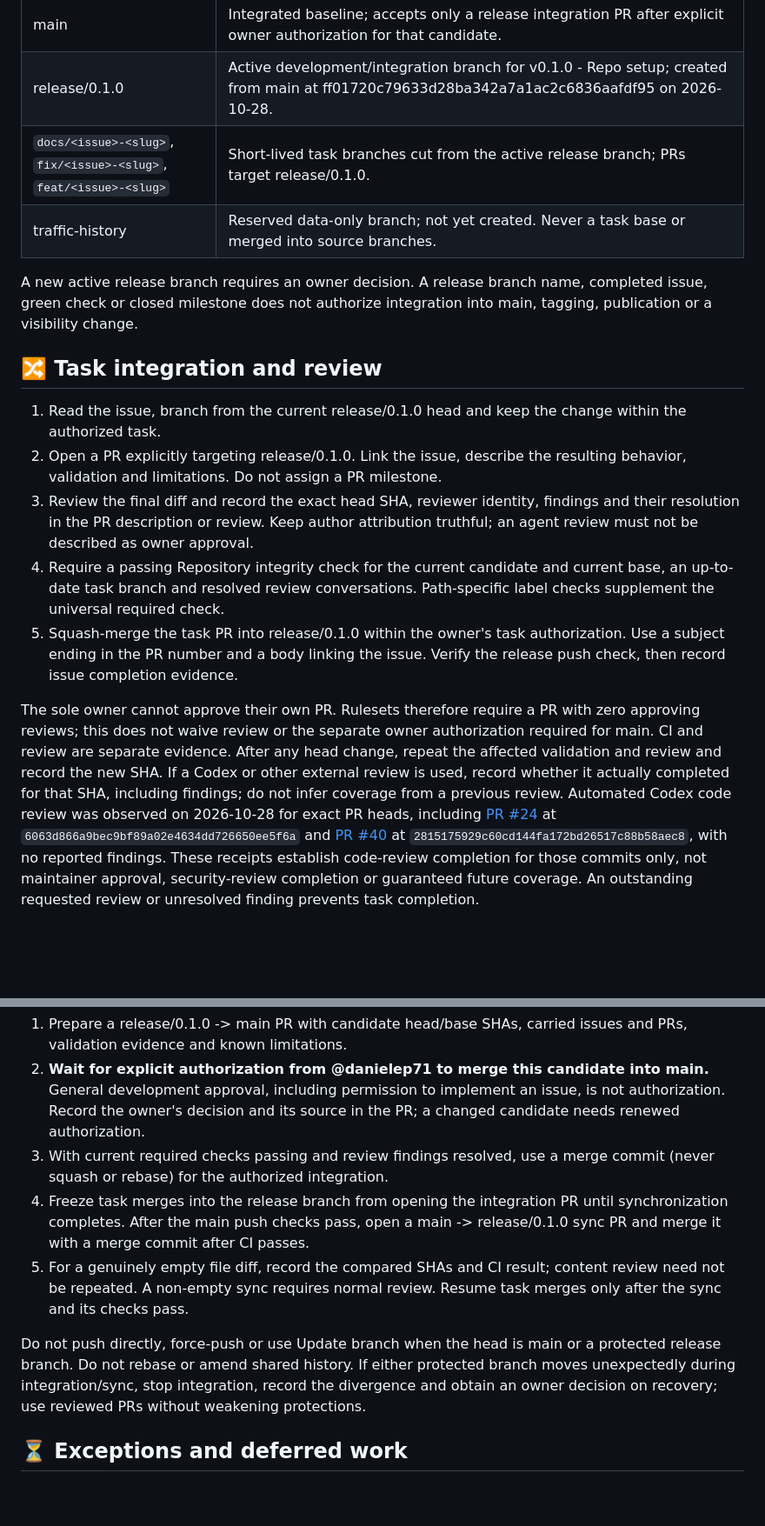
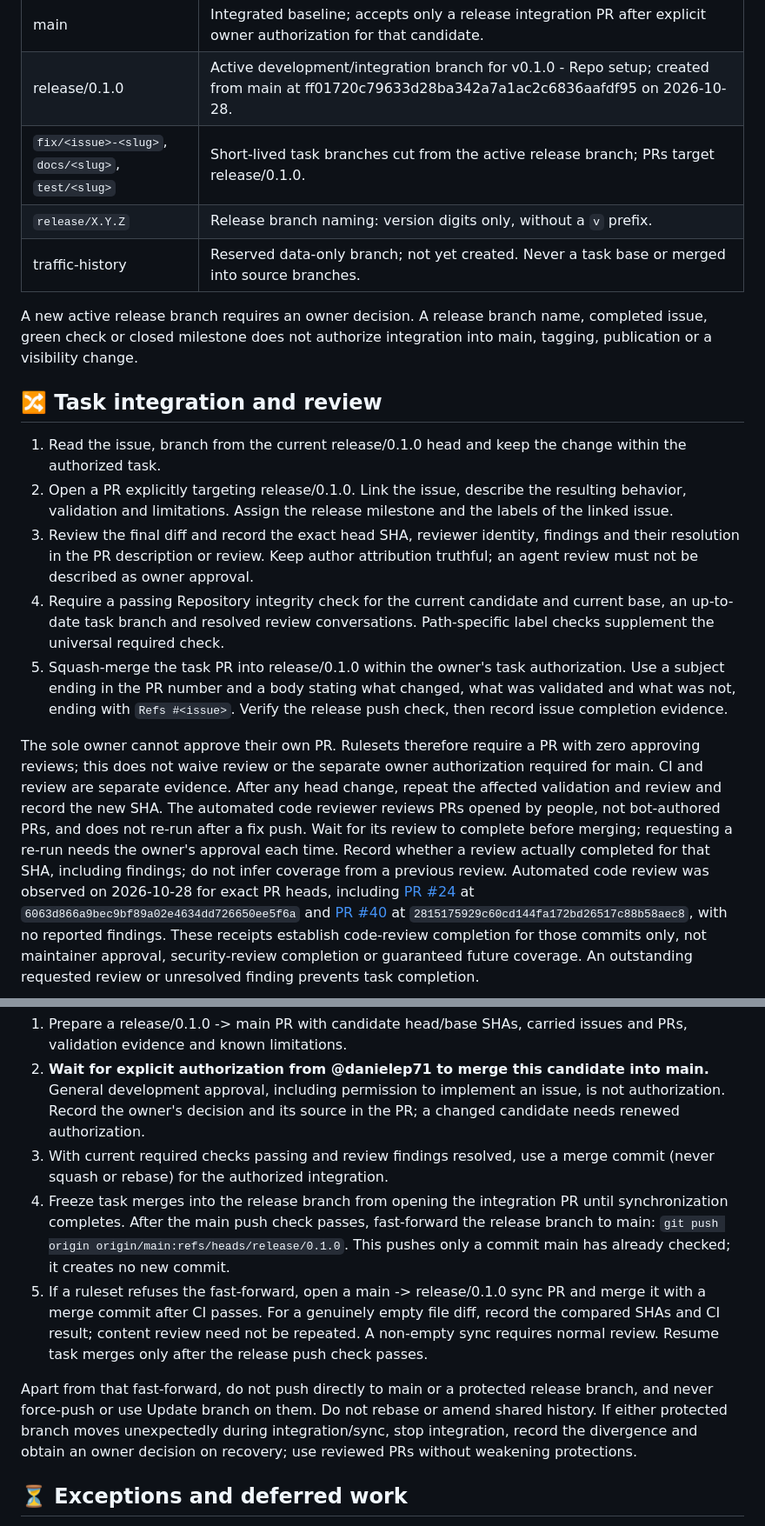
Before and after one commit to danielep71/K-LCR, a Markdown page: docs/GOVERNANCE.md, 2 parts joined by grey strips. Shown at 87% size. Drawn GitHub-style; blank space fills up the shorter version.

Commit message:
docs: align governance with branch, milestone and sync rules (#54)
State the owner's workflow in GOVERNANCE.md: task branches are
fix/<issue>-<slug>, docs/<slug> or test/<slug> and release branches
release/X.Y.Z without "v"; PRs into the active release branch carry the
release milestone and the linked issue's labels; squash bodies state what
changed, what was validated and what was not, ending with Refs #<issue>.
After an authorized integration and a passing main push check, the release
branch is fast-forwarded to main, with a merge-commit sync PR as the
fallback if a ruleset refuses the push. Review guidance names the automated
code reviewer generically and records that it skips bot PRs, does not re-run
after fix pushes and needs owner approval to re-run.

Validated: tools/check.py --allow-missing locally (all gates PASS except
actionlint, NOT RUN locally); Repository integrity passed on PR head
be55115 (run 40771122214); automated code review completed on be55115 with
no findings.

Not validated: whether the release-branch ruleset accepts the
fast-forward push (no ruleset read-back from this session).

Refs #51

```diff
--- a/docs/GOVERNANCE.md
+++ b/docs/GOVERNANCE.md
@@ -18,7 +18,8 @@ tooling, dependency updates and fixes.
 | --- | --- |
 | main | Integrated baseline; accepts only a release integration PR after explicit owner authorization for that candidate. |
 | release/0.1.0 | Active development/integration branch for v0.1.0 - Repo setup; created from main at ff01720c79633d28ba342a7a1ac2c6836aafdf95 on 2026-10-28. |
-| `docs/<issue>-<slug>`, `fix/<issue>-<slug>`, `feat/<issue>-<slug>` | Short-lived task branches cut from the active release branch; PRs target release/0.1.0. |
+| `fix/<issue>-<slug>`, `docs/<slug>`, `test/<slug>` | Short-lived task branches cut from the active release branch; PRs target release/0.1.0. |
+| `release/X.Y.Z` | Release branch naming: version digits only, without a `v` prefix. |
 | traffic-history | Reserved data-only branch; not yet created. Never a task base or merged into source branches. |
 
 A new active release branch requires an owner decision. A release branch name,
@@ -30,7 +31,8 @@ into main, tagging, publication or a visibility change.
 1. Read the issue, branch from the current release/0.1.0 head and keep the change
    within the authorized task.
 2. Open a PR explicitly targeting release/0.1.0. Link the issue, describe the
-   resulting behavior, validation and limitations. Do not assign a PR milestone.
+   resulting behavior, validation and limitations. Assign the release
+   milestone and the labels of the linked issue.
 3. Review the final diff and record the exact head SHA, reviewer identity,
    findings and their resolution in the PR description or review. Keep author
    attribution truthful; an agent review must not be described as owner approval.
@@ -38,16 +40,20 @@ into main, tagging, publication or a visibility change.
    current base, an up-to-date task branch and resolved review conversations.
    Path-specific label checks supplement the universal required check.
 5. Squash-merge the task PR into release/0.1.0 within the owner's task
-   authorization. Use a subject ending in the PR number and a body linking the
-   issue. Verify the release push check, then record issue completion evidence.
+   authorization. Use a subject ending in the PR number and a body stating what
+   changed, what was validated and what was not, ending with `Refs #<issue>`.
+   Verify the release push check, then record issue completion evidence.
 
 The sole owner cannot approve their own PR. Rulesets therefore require a PR
 with zero approving reviews; this does not waive review or the separate owner
 authorization required for main. CI and review are separate evidence. After any
 head change, repeat the affected validation and review and record the new SHA.
-If a Codex or other external review is used, record whether it actually completed
-for that SHA, including findings; do not infer coverage from a previous review.
-Automated Codex code review was observed on 2026-10-28 for exact PR heads,
+The automated code reviewer reviews PRs opened by people, not bot-authored PRs,
+and does not re-run after a fix push. Wait for its review to complete before
+merging; requesting a re-run needs the owner's approval each time. Record
+whether a review actually completed for that SHA, including findings; do not
+infer coverage from a previous review.
+Automated code review was observed on 2026-10-28 for exact PR heads,
 including [PR #24](https://github.com/danielep71/K-LCR/pull/24#issuecomment-6477467917)
 at `6063d866a9bec9bf89a02e4634dd726650ee5f6a` and
 [PR #40](https://github.com/danielep71/K-LCR/pull/40#issuecomment-6478923525)
@@ -67,17 +73,21 @@ An outstanding requested review or unresolved finding prevents task completion.
 3. With current required checks passing and review findings resolved, use a
    merge commit (never squash or rebase) for the authorized integration.
 4. Freeze task merges into the release branch from opening the integration PR
-   until synchronization completes. After the main push checks pass, open a
-   main -> release/0.1.0 sync PR and merge it with a merge commit after CI passes.
-5. For a genuinely empty file diff, record the compared SHAs and CI result;
-   content review need not be repeated. A non-empty sync requires normal review.
-   Resume task merges only after the sync and its checks pass.
+   until synchronization completes. After the main push check passes,
+   fast-forward the release branch to main:
+   `git push origin origin/main:refs/heads/release/0.1.0`. This pushes only a
+   commit main has already checked; it creates no new commit.
+5. If a ruleset refuses the fast-forward, open a main -> release/0.1.0 sync PR
+   and merge it with a merge commit after CI passes. For a genuinely empty file
+   diff, record the compared SHAs and CI result; content review need not be
+   repeated. A non-empty sync requires normal review. Resume task merges only
+   after the release push check passes.
 
-Do not push directly, force-push or use Update branch when the head is main or
-a protected release branch. Do not rebase or amend shared history. If either
-protected branch moves unexpectedly during integration/sync, stop integration,
-record the divergence and obtain an owner decision on recovery; use reviewed
-PRs without weakening protections.
+Apart from that fast-forward, do not push directly to main or a protected
+release branch, and never force-push or use Update branch on them. Do not
+rebase or amend shared history. If either protected branch moves unexpectedly
+during integration/sync, stop integration, record the divergence and obtain
+an owner decision on recovery; use reviewed PRs without weakening protections.
 
 ## ⏳ Exceptions and deferred work
 
```
Also changed, not shown: other parts of docs/GOVERNANCE.md (+3 -2 lines).
